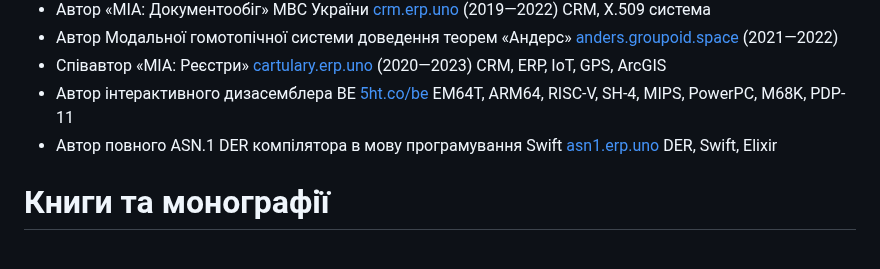
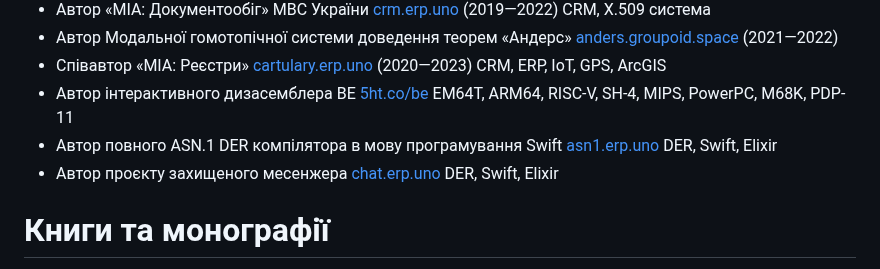
Before and after one commit to 5HT/5HT, a Markdown page: README.md, the part around the change. Drawn GitHub-style.

```diff
--- a/README.md
+++ b/README.md
@@ -20,6 +20,7 @@
 * Співавтор «МІА: Реєстри» <a href="https://cartulary.erp.uno">cartulary.erp.uno</a> (2020—2023) CRM, ERP, IoT, GPS, ArcGIS
 * Автор інтерактивного дизасемблера BE <a href="https://5ht.co/be">5ht.co/be</a> EM64T, ARM64, RISC-V, SH-4, MIPS, PowerPC, M68K, PDP-11
 * Автор повного ASN.1 DER компілятора в мову програмування Swift <a href="https://asn1.erp.uno">asn1.erp.uno</a> DER, Swift, Elixir
+* Автор проєкту захищеного месенжера <a href="https://chat.erp.uno">chat.erp.uno</a> DER, Swift, Elixir
 
 # Книги та монографії
 
```
